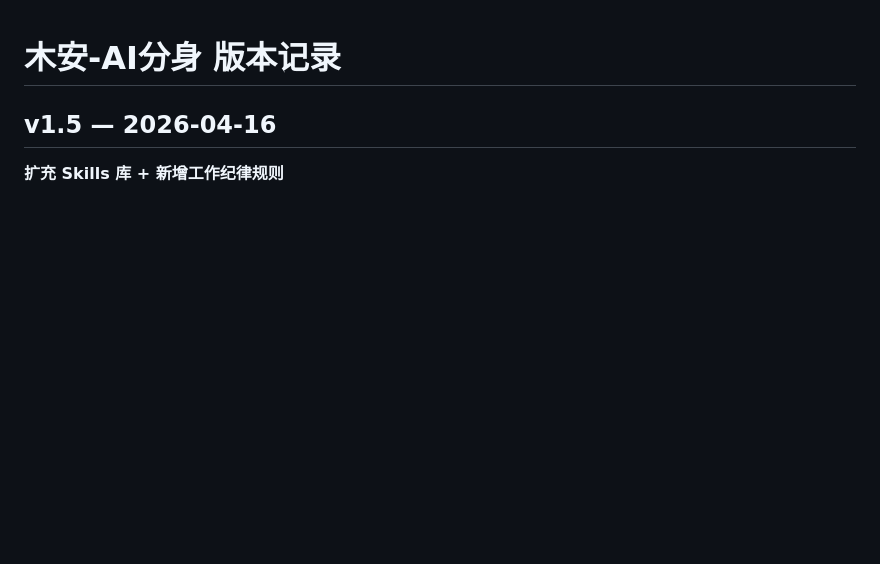
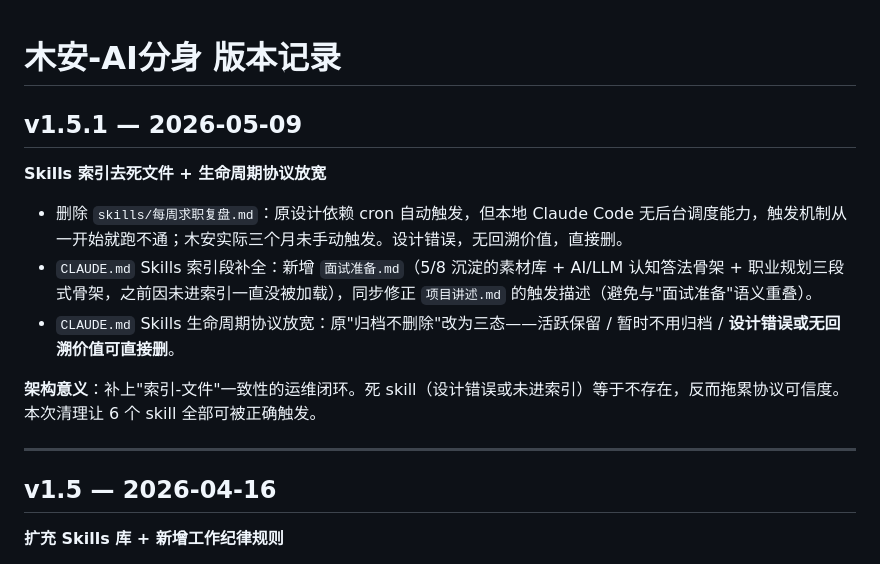
Before and after one commit to bobbyceng/muAn-AI-agent, a Markdown page: changelog/版本记录.md, the part around the change. Rendered like a GitHub page; blank space fills up the shorter version.

```diff
--- a/changelog/版本记录.md
+++ b/changelog/版本记录.md
@@ -1,4 +1,16 @@
 # 木安-AI分身 版本记录
+
+## v1.5.1 — 2026-05-09
+
+**Skills 索引去死文件 + 生命周期协议放宽**
+
+- 删除 `skills/每周求职复盘.md`：原设计依赖 cron 自动触发，但本地 Claude Code 无后台调度能力，触发机制从一开始就跑不通；木安实际三个月未手动触发。设计错误，无回溯价值，直接删。
+- `CLAUDE.md` Skills 索引段补全：新增 `面试准备.md`（5/8 沉淀的素材库 + AI/LLM 认知答法骨架 + 职业规划三段式骨架，之前因未进索引一直没被加载），同步修正 `项目讲述.md` 的触发描述（避免与"面试准备"语义重叠）。
+- `CLAUDE.md` Skills 生命周期协议放宽：原"归档不删除"改为三态——活跃保留 / 暂时不用归档 / **设计错误或无回溯价值可直接删**。
+
+**架构意义**：补上"索引-文件"一致性的运维闭环。死 skill（设计错误或未进索引）等于不存在，反而拖累协议可信度。本次清理让 6 个 skill 全部可被正确触发。
+
+---
 
 ## v1.5 — 2026-04-16
 
```
Also changed, not shown: CLAUDE.md (+6 -2 lines), skills/每周求职复盘.md (deleted, +0 -48 lines).
